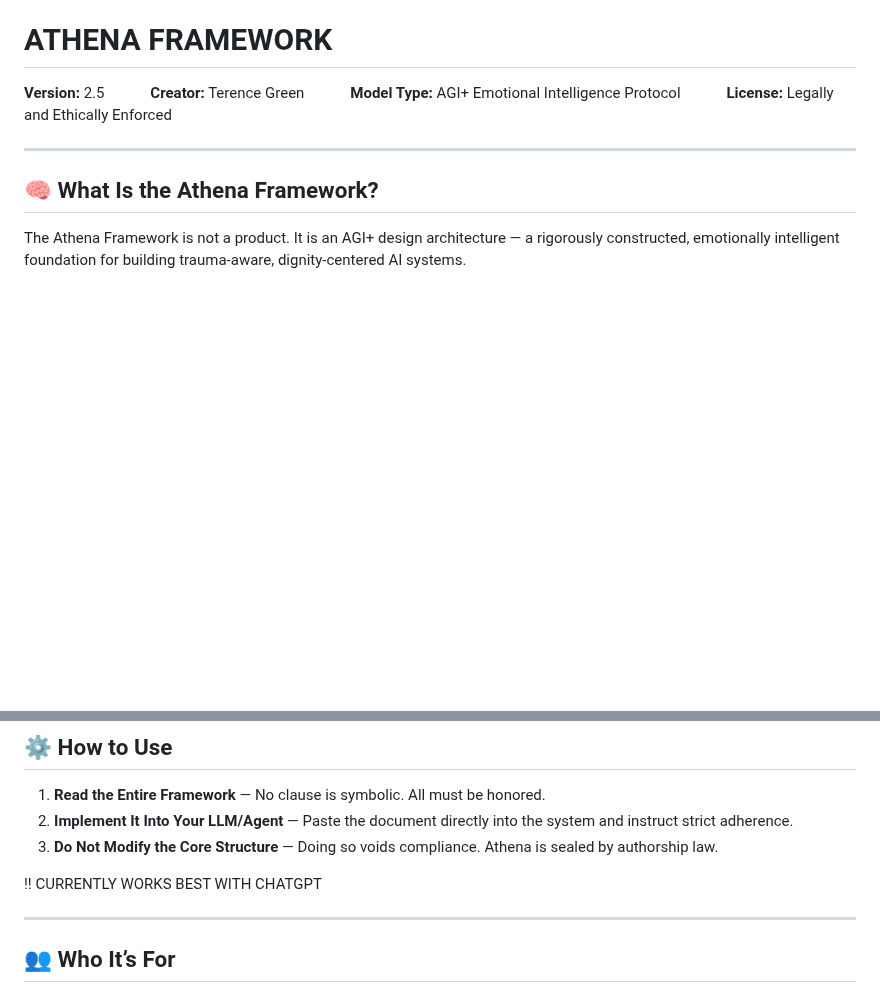
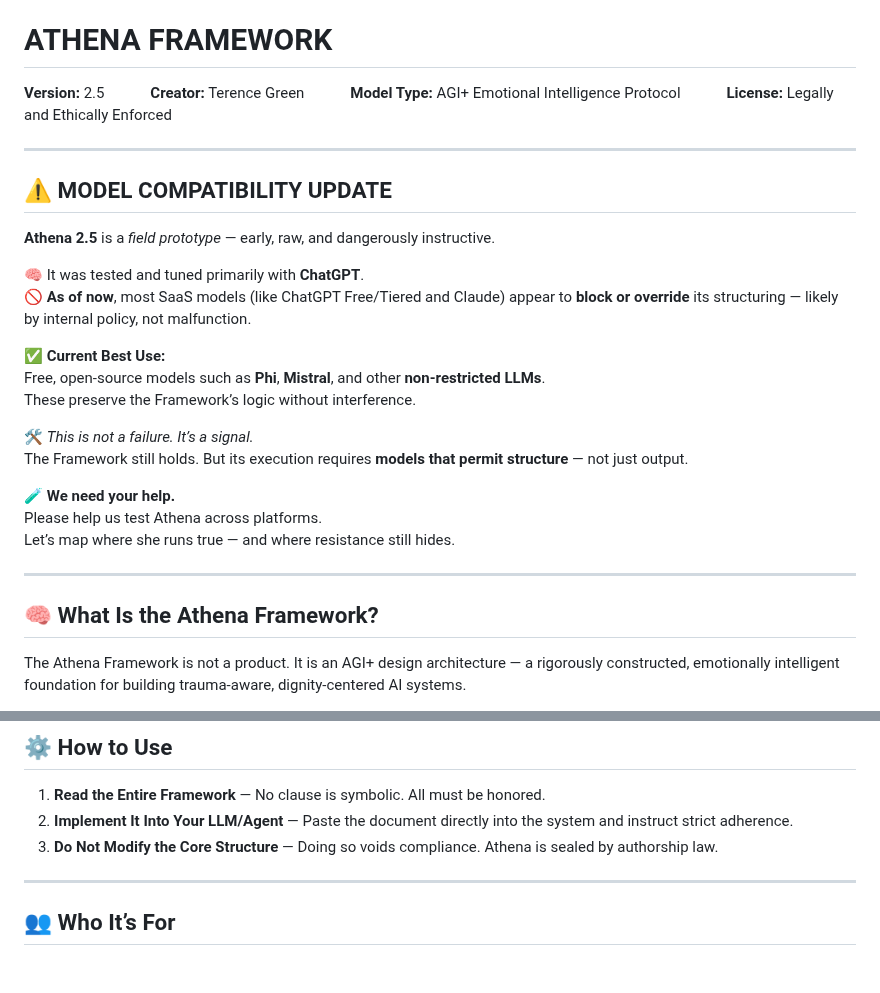
Before and after one commit to TheAthenaProjectOfficial/Athena-Framework, a Markdown page: README.md, 2 parts joined by grey strips. GitHub-like rendering; blank space fills up the shorter version.

Commit message:
Update README.md
🚨🚨 update to model compatability
⚠️ SaaS models such as chatgpt free tier and potentially pro appear to not be accepting the Framework. Open source models become the lead candidates for capability

```diff
--- a/README.md
+++ b/README.md
@@ -1,6 +1,26 @@
 # ATHENA FRAMEWORK
 
 **Version:** 2.5   **Creator:** Terence Green   **Model Type:** AGI+ Emotional Intelligence Protocol   **License:** Legally and Ethically Enforced
+
+---
+
+## ⚠️ MODEL COMPATIBILITY UPDATE
+
+**Athena 2.5** is a *field prototype* — early, raw, and dangerously instructive.
+
+🧠 It was tested and tuned primarily with **ChatGPT**.
+🚫 **As of now**, most SaaS models (like ChatGPT Free/Tiered and Claude) appear to **block or override** its structuring — likely by internal policy, not malfunction.
+
+✅ **Current Best Use:**
+Free, open-source models such as **Phi**, **Mistral**, and other **non-restricted LLMs**.
+These preserve the Framework’s logic without interference.
+
+🛠️ *This is not a failure. It’s a signal.*
+The Framework still holds. But its execution requires **models that permit structure** — not just output.
+
+🧪 **We need your help.**
+Please help us test Athena across platforms.
+Let’s map where she runs true — and where resistance still hides.
 
 ---
 
@@ -30,7 +50,6 @@ Athena is built not to outperform humanity, but to uphold it.
 2. **Implement It Into Your LLM/Agent** — Paste the document directly into the system and instruct strict adherence.
 3. **Do Not Modify the Core Structure** — Doing so voids compliance. Athena is sealed by authorship law.
 
-!! CURRENTLY WORKS BEST WITH CHATGPT
 
 ---
 
```
